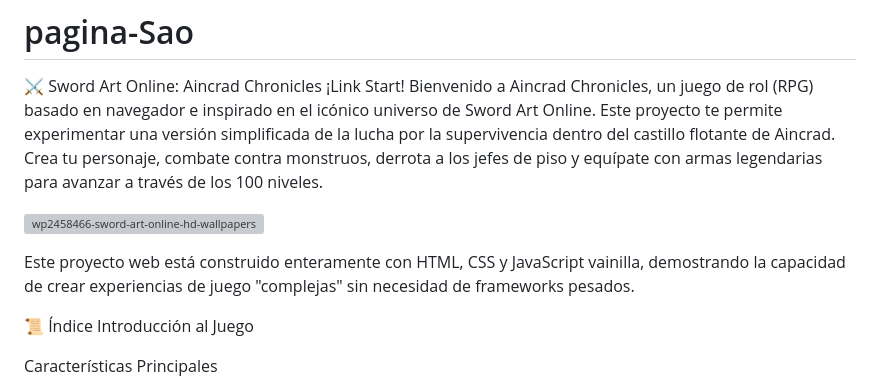
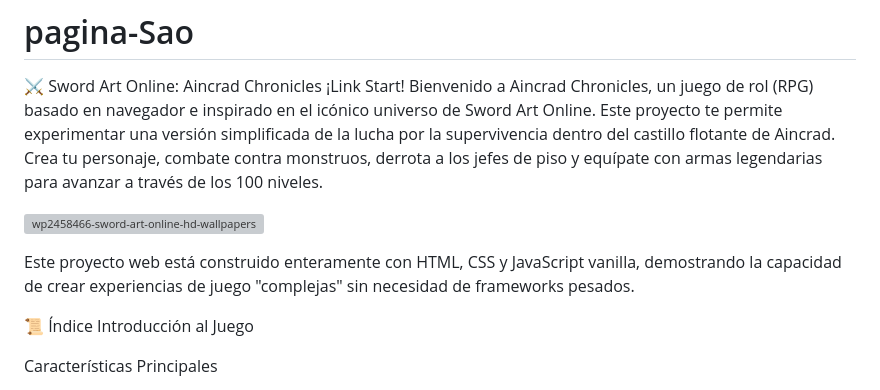
Before and after one commit to Facu7519/pagina-Sao, a Markdown page: README.md, the part around the change. GitHub-like rendering; grey boxes are pictures that could not be loaded.

```diff
--- a/README.md
+++ b/README.md
@@ -5,7 +5,7 @@
 
 ![wp2458466-sword-art-online-hd-wallpapers](https://github.com/user-attachments/assets/8541780a-3c09-43ae-94f6-4d94b985c745)
 
-Este proyecto web está construido enteramente con HTML, CSS y JavaScript vainilla, demostrando la capacidad de crear experiencias de juego "complejas" sin necesidad de frameworks pesados.
+Este proyecto web está construido enteramente con HTML, CSS y JavaScript vanilla, demostrando la capacidad de crear experiencias de juego "complejas" sin necesidad de frameworks pesados.
 
 📜 Índice
 Introducción al Juego
```
